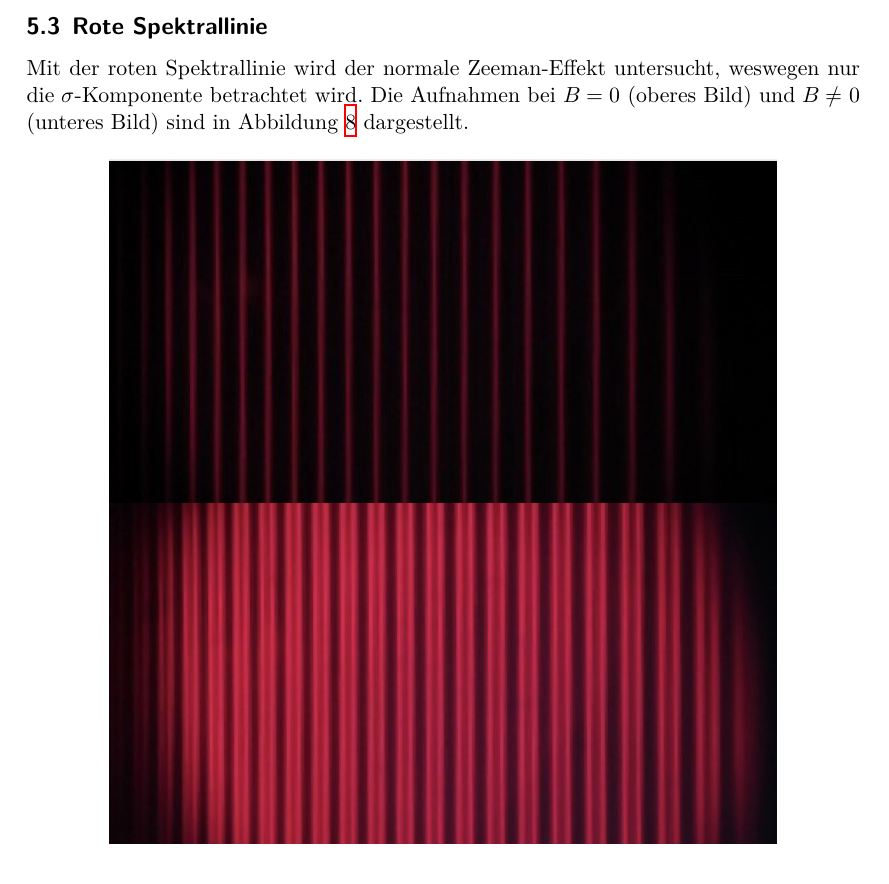
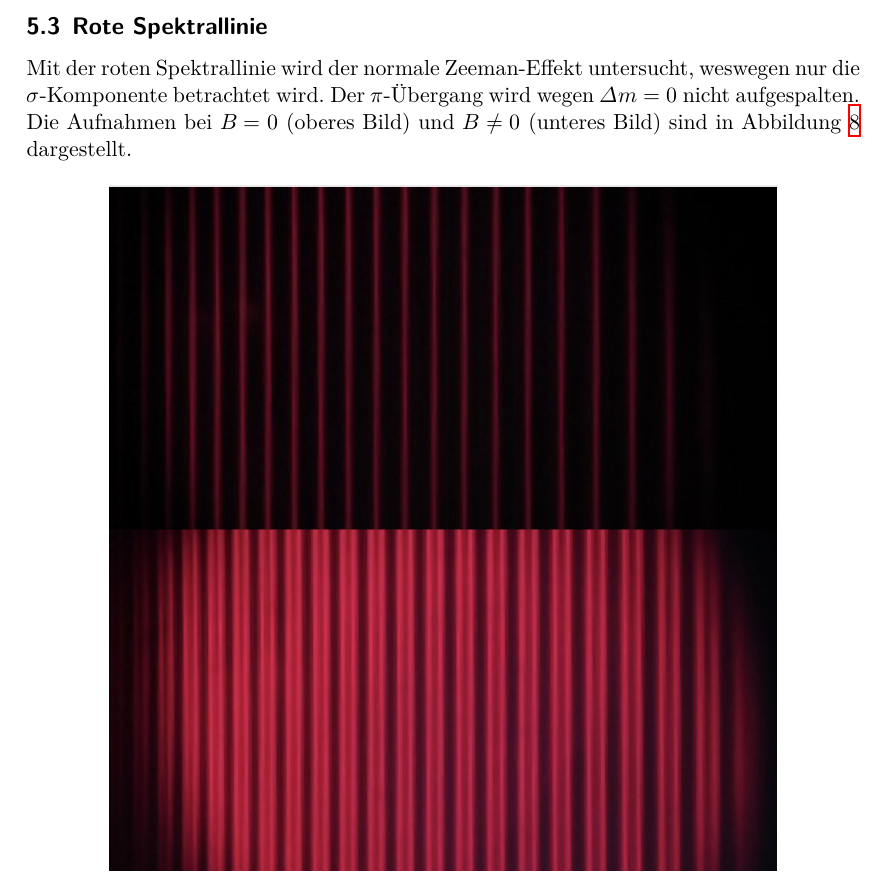
Before and after one commit to katrinbls/FP, a LaTeX document (V27/main.tex): part of page 11 of 17, cut so that both start at the same text. Compiled offline with XeLaTeX.

Commit message:
Fertig + Satz :)

```diff
--- a/V27/main.tex
+++ b/V27/main.tex
@@ -348,6 +348,7 @@ eine Ausgleichsrechnung durchgeführt, wobei als Funktion ein Polynom dritten Gr
 \FloatBarrier
 \subsection{Rote Spektrallinie}
 Mit der roten Spektrallinie wird der normale Zeeman-Effekt untersucht, weswegen nur die $\sigma$-Komponente betrachtet wird.
+Der $\pi$-Übergang wird wegen $\Delta m = 0$ nicht aufgespalten.
 Die Aufnahmen bei $B = 0$ (oberes Bild) und $B \neq 0$ (unteres Bild) sind in Abbildung \ref{fig:afig2} dargestellt.
 \FloatBarrier
 \begin{figure}
```
Also changed, not shown: 3 other files.
